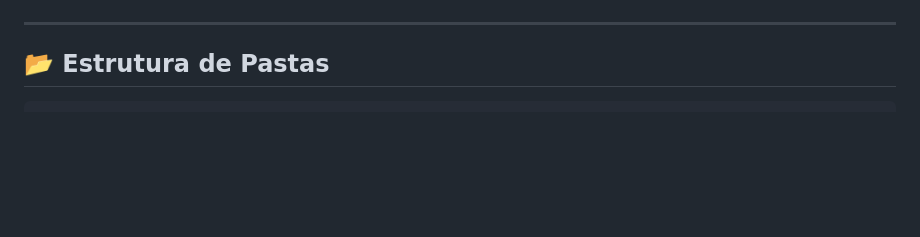
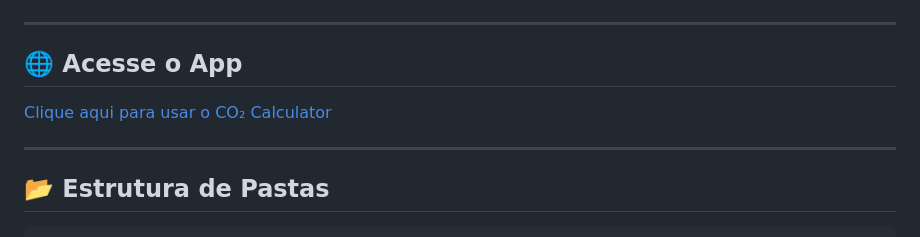
Before and after one commit to jfcampos5/CO2-calculator, a Markdown page: README.md, the part around one of its changes. Drawn GitHub-style; blank space fills up the shorter version.

Commit message:
git add README.md git commit -m "docs: atualiza README com logo e instruções"

`````diff
--- a/README.md
+++ b/README.md
@@ -64,6 +64,11 @@ Aqui está uma prévia da interface do aplicativo:
 ![Interface do App](public/assets/img/interface.png )
 
 ---
+## 🌐 Acesse o App
+[Clique aqui para usar o CO₂ Calculator](https://seu-link-aqui.vercel.app)
+
+---
+
 ## 📂 Estrutura de Pastas
 ````
 public/
`````
Also changed, not shown: other parts of README.md (+1 -1 lines).
